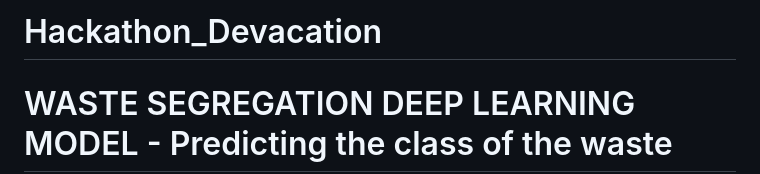
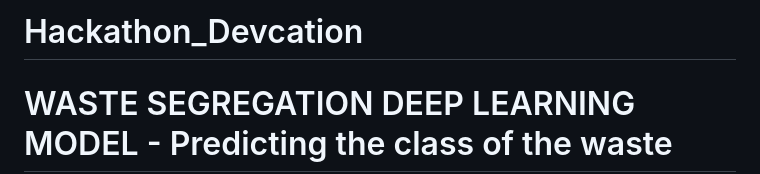
Before and after one commit to UPASNA-AGGARWAL/Hackathon_Devacation, a Markdown page: README.md, the part around the change. Rendered like a GitHub page.

```diff
--- a/README.md
+++ b/README.md
@@ -1,4 +1,4 @@
-# Hackathon_Devacation
+# Hackathon_Devcation
  # WASTE SEGREGATION DEEP LEARNING MODEL - Predicting the class of the waste
 
 # **Average Accuracy - 75%**
```
